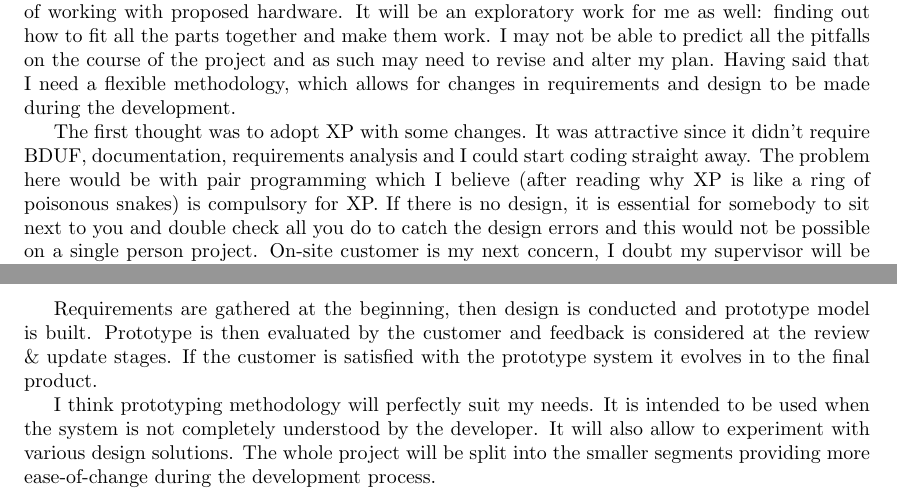
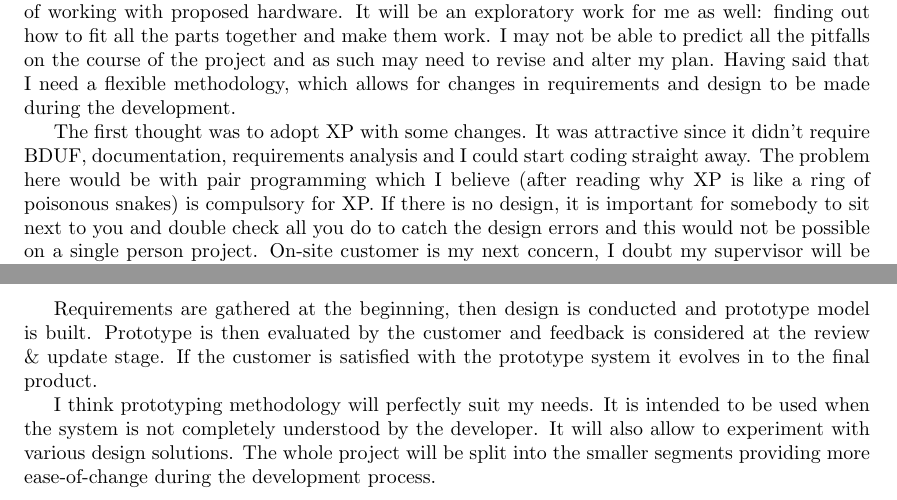
Before and after one commit to ivanovedgar/Year-4, a LaTeX document (cs313/3rd worksheet/edi_CS313_WS3.tex): two parts of pages 2 and 3 of 4, joined at a grey line, cut so that both start at the same text. Compiled offline with pdfLaTeX.

Commit message:
Finished.

```diff
--- a/cs313/3rd worksheet/edi_CS313_WS3.tex
+++ b/cs313/3rd worksheet/edi_CS313_WS3.tex
@@ -33,11 +33,11 @@ Essentially my customer will be my project supervisor, because I am building the
 
 On the other hand, I have very limited knowledge of C programming language and experience of working with proposed hardware. It will be an exploratory work for me as well: finding out how to fit all the parts together and make them work. I may not be able to predict all the pitfalls on the course of the project and as such may need to revise and alter my plan. Having said that I need a flexible methodology, which allows for changes in requirements and design to be made during the development.
 
-The first thought was to adopt XP with some changes. It was attractive since it didn't require BDUF, documentation, requirements analysis and I could start coding straight away. The problem here would be with pair programming which I believe (after reading why XP is like a ring of poisonous snakes) is compulsory for XP. If there is no design, it is essential for somebody to sit next to you and double check all you do to catch the design errors and this would not be possible on a single person project. On-site customer is my next concern, I doubt my supervisor will be able to devote more than a few hours a week for this project, so I can't even speak about the customer being part of the development team, who is essential to make sure that final system meets customer expectations.
+The first thought was to adopt XP with some changes. It was attractive since it didn't require BDUF, documentation, requirements analysis and I could start coding straight away. The problem here would be with pair programming which I believe (after reading why XP is like a ring of poisonous snakes) is compulsory for XP. If there is no design, it is important for somebody to sit next to you and double check all you do to catch the design errors and this would not be possible on a single person project. On-site customer is my next concern, I doubt my supervisor will be able to devote more than a few hours a week for this project, so I can't even speak about the customer being part of the development team, who is essential to make sure that final system meets customer expectations.
 
 I have also thought of waterfall model. I like to have some plan which I can follow. However, I'll have to make changes during the project and waterfall wouldn't be suitable. Spiral model was also considered, but after the deeper reading I found out that it might not be suitable for the smaller projects.
 
-I carried out some more research and decided to try and adapt the evolutionary prototyping model. The prototype system will be built in the beginning. During the course of the project I will then be improving it according to the supervisor's feedback, so that at the end it evolves in to the complete system. I might use a throw-away prototyping model in the beginning to better understand the system requirements and then switch to the evolutionary prototyping, so that it would become a mix of the two life-cycle methodologies. Figure ~\ref{fig:Evolutionary_Prototyping} lists the activities of the software development process for the prototyping model.
+I carried out some more research and decided to try and adapt the evolutionary prototyping model. The prototype system will be built in the beginning. During the course of the project I will then be improving it according to the supervisor's feedback, so that at the end it evolves in to the complete system. I might use a throw-away prototyping model in the beginning to better understand the system requirements and then switch to the evolutionary prototyping, so that it would become a mix of the two life-cycle methodologies. Figure~\ref{fig:Evolutionary_Prototyping} lists the activities of the software development process for the prototyping model.
 
 \begin{figure}[H]
 \centering
@@ -46,7 +46,7 @@ I carried out some more research and decided to try and adapt the evolutionary p
 \label{fig:Evolutionary_Prototyping}
 \end{figure}
 
-Requirements are gathered at the beginning, then design is conducted and prototype model is built. Prototype is then evaluated by the customer and feedback is considered at the review \& update stages. If the customer is satisfied with the prototype system it evolves in to the final product.
+Requirements are gathered at the beginning, then design is conducted and prototype model is built. Prototype is then evaluated by the customer and feedback is considered at the review \& update stage. If the customer is satisfied with the prototype system it evolves in to the final product.
 
 I think prototyping methodology will perfectly suit my needs. It is intended to be used when the system is not completely understood by the developer. It will also allow to experiment with various design solutions. The whole project will be split into the smaller segments providing more ease-of-change during the development process.
 
```
